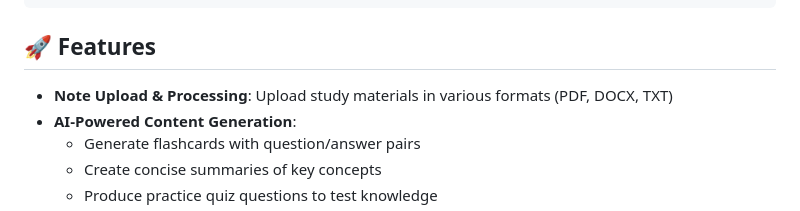
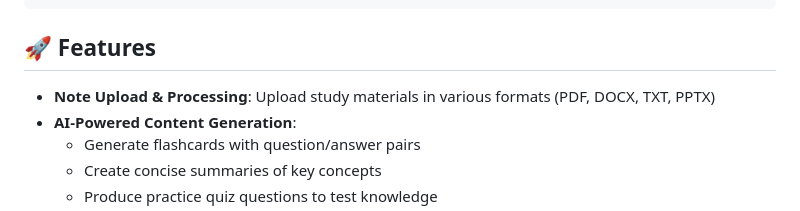
Before and after one commit to Exalt24/RataTutor, a Markdown page: README.md, the part around the change. Drawn GitHub-style.

Commit message:
Revised README.md

```diff
--- a/README.md
+++ b/README.md
@@ -208,7 +208,7 @@ RataTutor/
 
 ## 🚀 Features
 
-- **Note Upload & Processing**: Upload study materials in various formats (PDF, DOCX, TXT)
+- **Note Upload & Processing**: Upload study materials in various formats (PDF, DOCX, TXT, PPTX)
 - **AI-Powered Content Generation**:
   - Generate flashcards with question/answer pairs
   - Create concise summaries of key concepts
```
